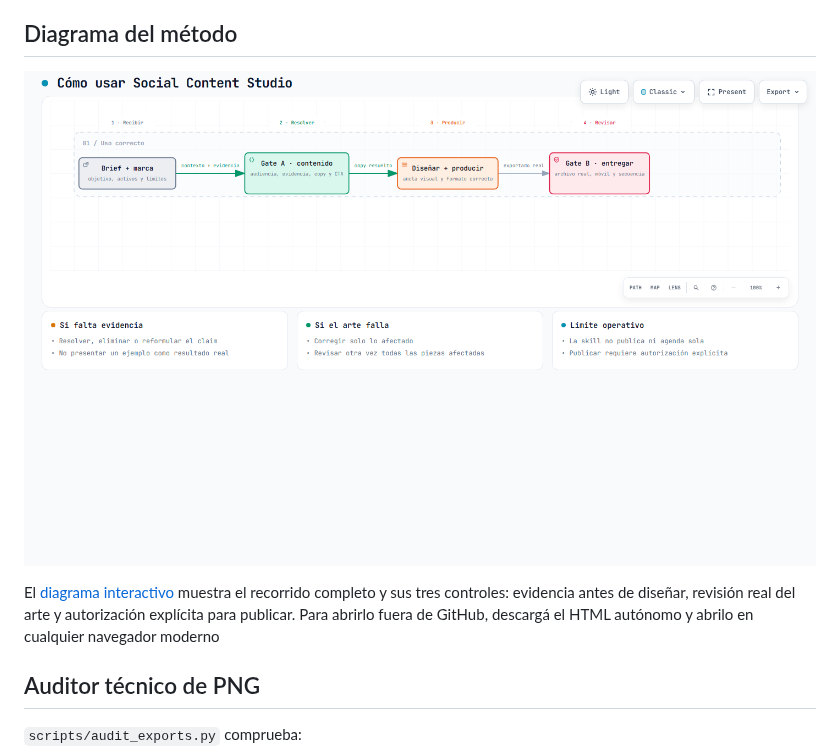
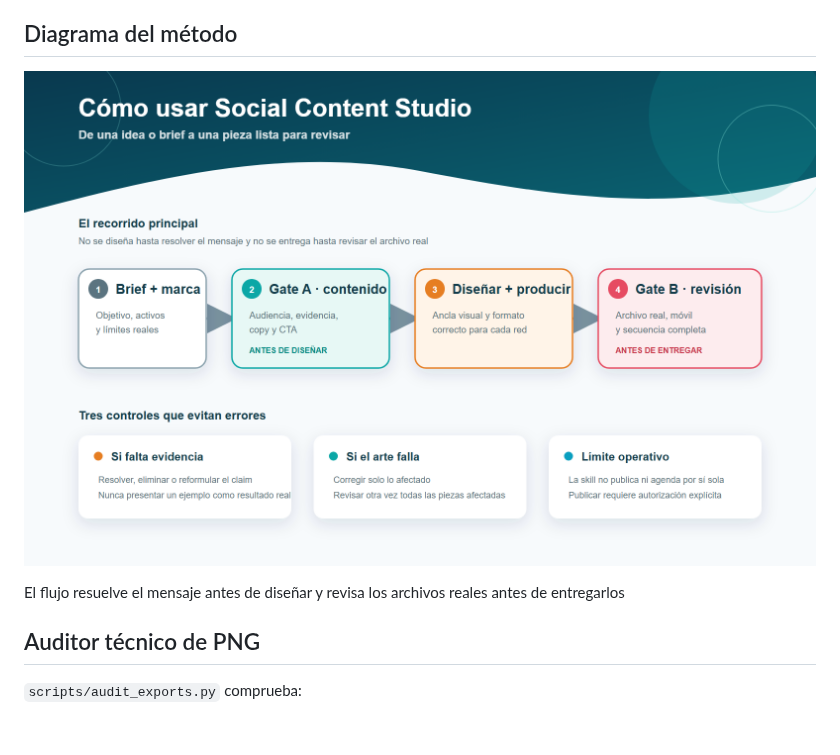
Before and after one commit to Pacheche/social-content-studio, a Markdown page: README.md, the part around the change. GitHub-like rendering; pictures changed too: docs/diagrams/como-usar-social-content-studio-workflow.png (deleted), docs/diagrams/metodo-social-content-studio.png (added); blank space fills up the shorter version.

Commit message:
Replace interactive diagram with static visual

```diff
--- a/README.md
+++ b/README.md
@@ -131,9 +131,9 @@ Guardá ese perfil junto al proyecto de la marca, no dentro de la skill comparti
 
 ## Diagrama del método
 
-![Diagrama del uso correcto de Social Content Studio](docs/diagrams/como-usar-social-content-studio-workflow.png)
+![Diagrama del método de Social Content Studio](docs/diagrams/metodo-social-content-studio.png)
 
-El [diagrama interactivo](docs/diagrams/como-usar-social-content-studio-workflow.html) muestra el recorrido completo y sus tres controles: evidencia antes de diseñar, revisión real del arte y autorización explícita para publicar. Para abrirlo fuera de GitHub, descargá el HTML autónomo y abrilo en cualquier navegador moderno
+El flujo resuelve el mensaje antes de diseñar y revisa los archivos reales antes de entregarlos
 
 ## Auditor técnico de PNG
 
```
Also changed, not shown: docs/diagrams/README.md (deleted, +0 -13 lines), 2 other files.
